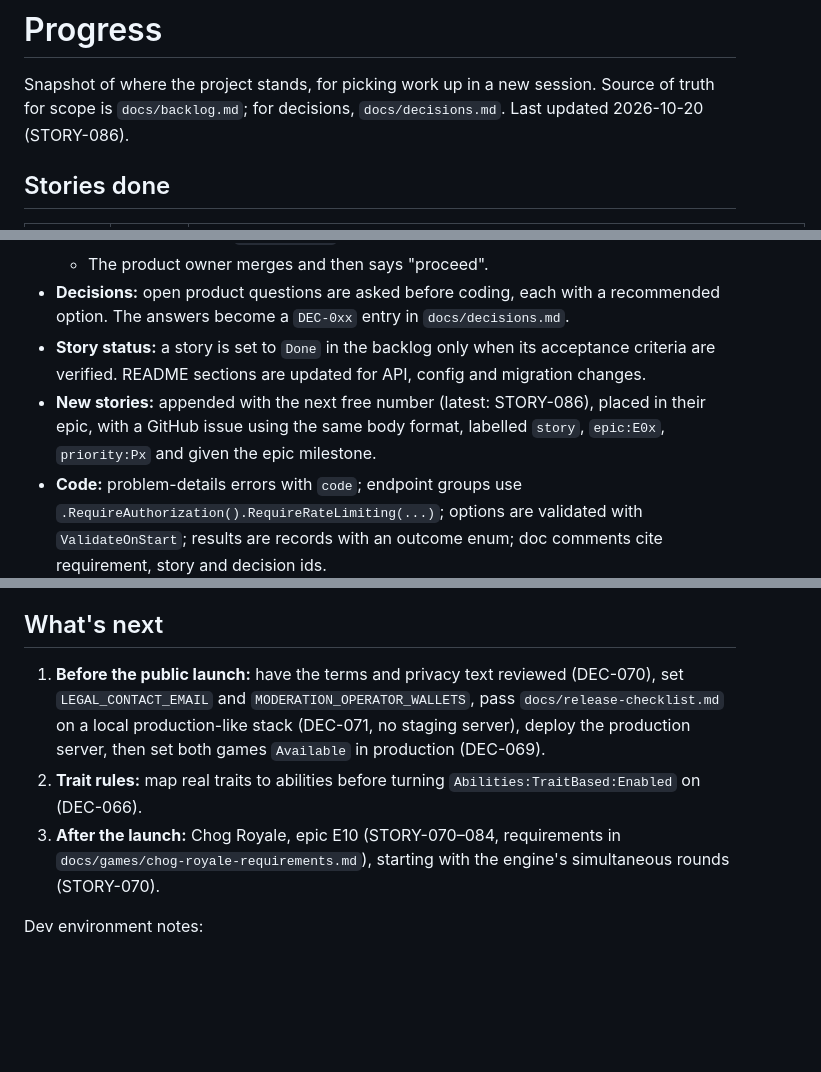
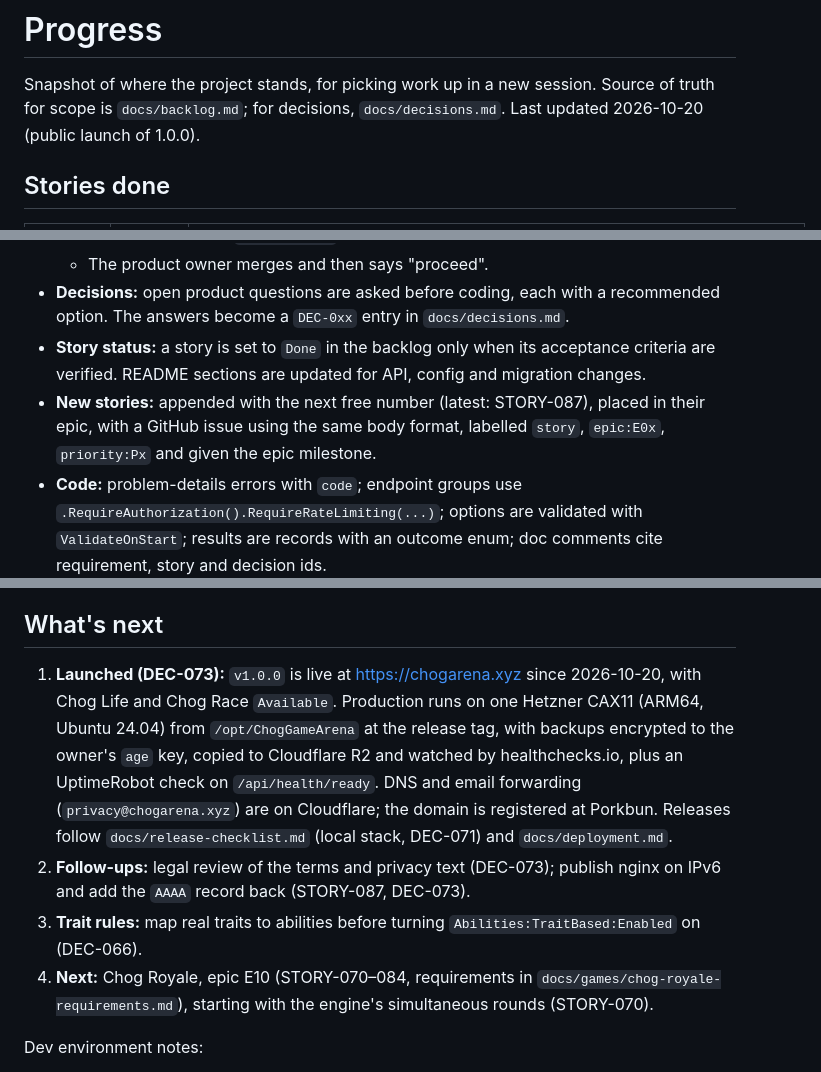
Before and after one commit to aggelos7/ChogGameArena, a Markdown page: docs/progress.md, 3 parts joined by grey strips. GitHub-like rendering; blank space fills up the shorter version.

```diff
--- a/docs/progress.md
+++ b/docs/progress.md
@@ -1,7 +1,7 @@
 # Progress
 
 Snapshot of where the project stands, for picking work up in a new session. Source of truth for scope is
-`docs/backlog.md`; for decisions, `docs/decisions.md`. Last updated 2026-10-20 (STORY-086).
+`docs/backlog.md`; for decisions, `docs/decisions.md`. Last updated 2026-10-20 (public launch of 1.0.0).
 
 ## Stories done
 
@@ -202,7 +202,7 @@ Snapshot of where the project stands, for picking work up in a new session. Sour
   - The product owner merges and then says "proceed".
 - **Decisions:** open product questions are asked before coding, each with a recommended option. The answers become a `DEC-0xx` entry in `docs/decisions.md`.
 - **Story status:** a story is set to `Done` in the backlog only when its acceptance criteria are verified. README sections are updated for API, config and migration changes.
-- **New stories:** appended with the next free number (latest: STORY-086), placed in their epic, with a GitHub issue using the same body format, labelled `story`, `epic:E0x`, `priority:Px` and given the epic milestone.
+- **New stories:** appended with the next free number (latest: STORY-087), placed in their epic, with a GitHub issue using the same body format, labelled `story`, `epic:E0x`, `priority:Px` and given the epic milestone.
 - **Code:** problem-details errors with `code`; endpoint groups use `.RequireAuthorization().RequireRateLimiting(...)`; options are validated with `ValidateOnStart`; results are records with an outcome enum; doc comments cite requirement, story and decision ids.
 
 ## Known issues and tech debt
@@ -268,9 +268,10 @@ Snapshot of where the project stands, for picking work up in a new session. Sour
 
 ## What's next
 
-1. **Before the public launch:** have the terms and privacy text reviewed (DEC-070), set `LEGAL_CONTACT_EMAIL` and `MODERATION_OPERATOR_WALLETS`, pass `docs/release-checklist.md` on a local production-like stack (DEC-071, no staging server), deploy the production server, then set both games `Available` in production (DEC-069).
-2. **Trait rules:** map real traits to abilities before turning `Abilities:TraitBased:Enabled` on (DEC-066).
-3. **After the launch:** Chog Royale, epic E10 (STORY-070–084, requirements in `docs/games/chog-royale-requirements.md`), starting with the engine's simultaneous rounds (STORY-070).
+1. **Launched (DEC-073):** `v1.0.0` is live at https://chogarena.xyz since 2026-10-20, with Chog Life and Chog Race `Available`. Production runs on one Hetzner CAX11 (ARM64, Ubuntu 24.04) from `/opt/ChogGameArena` at the release tag, with backups encrypted to the owner's `age` key, copied to Cloudflare R2 and watched by healthchecks.io, plus an UptimeRobot check on `/api/health/ready`. DNS and email forwarding (`privacy@chogarena.xyz`) are on Cloudflare; the domain is registered at Porkbun. Releases follow `docs/release-checklist.md` (local stack, DEC-071) and `docs/deployment.md`.
+2. **Follow-ups:** legal review of the terms and privacy text (DEC-073); publish nginx on IPv6 and add the `AAAA` record back (STORY-087, DEC-073).
+3. **Trait rules:** map real traits to abilities before turning `Abilities:TraitBased:Enabled` on (DEC-066).
+4. **Next:** Chog Royale, epic E10 (STORY-070–084, requirements in `docs/games/chog-royale-requirements.md`), starting with the engine's simultaneous rounds (STORY-070).
 
 Dev environment notes:
 - Start everything with `NX_DAEMON=false npm run start:all`: web on `:4201`, proxying `/api` to the API on `:5248`.
```
Also changed, not shown: other parts of docs/progress.md (+1 -1 lines), docs/backlog.md (+13 -0 lines), docs/decisions.md (+4 -0 lines).
